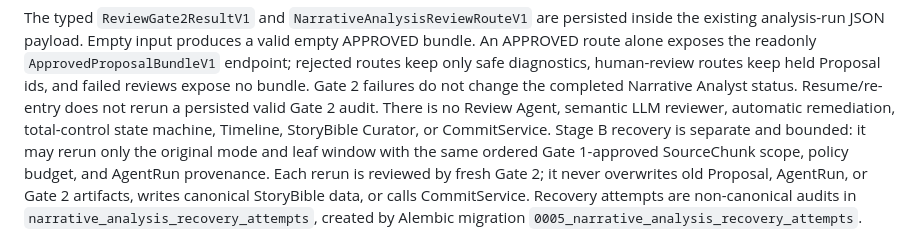
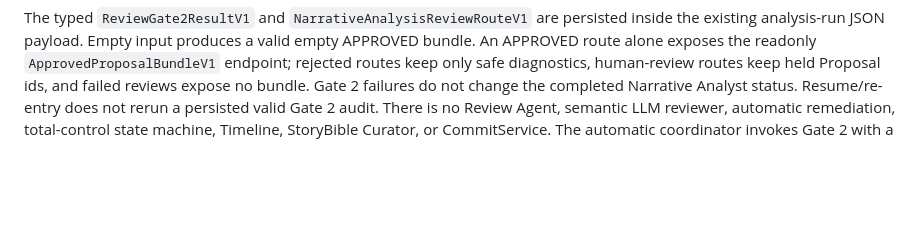
Before and after one commit to smeradlo0206/longtext-comic-agent, a Markdown page: docs/whole_document_analysis.md, the part around the change. Rendered like a GitHub page; blank space fills up the shorter version.

```diff
--- a/docs/whole_document_analysis.md
+++ b/docs/whole_document_analysis.md
@@ -302,13 +302,6 @@ keep only safe diagnostics, human-review routes keep held Proposal ids, and fail
 no bundle. Gate 2 failures do not change the completed Narrative Analyst status. Resume/re-entry
 does not rerun a persisted valid Gate 2 audit. There is no Review Agent, semantic LLM reviewer,
 automatic remediation, total-control state machine, Timeline, StoryBible Curator, or CommitService.
-Stage B recovery is separate and bounded: it may rerun only the original
-mode and leaf window with the same ordered Gate 1-approved SourceChunk scope, policy budget, and
-AgentRun provenance. Each rerun is reviewed by fresh Gate 2; it never overwrites old Proposal,
-AgentRun, or Gate 2 artifacts, writes canonical StoryBible data, or calls CommitService. Recovery
-attempts are non-canonical audits in `narrative_analysis_recovery_attempts`, created by Alembic
-migration `0005_narrative_analysis_recovery_attempts`.
-
 The automatic coordinator invokes Gate 2 with a SourceChunk and AgentRun context bounded and
 complete for that review only. Duplicate context chunk ids, context chunks outside the declared
 allowed scope, and AgentRun-analysis mappings outside the known AgentRun set fail the entire
```
Also changed, not shown: docs/architecture.md (+0 -7 lines), docs/schema_contracts.md (+1 -13 lines).
